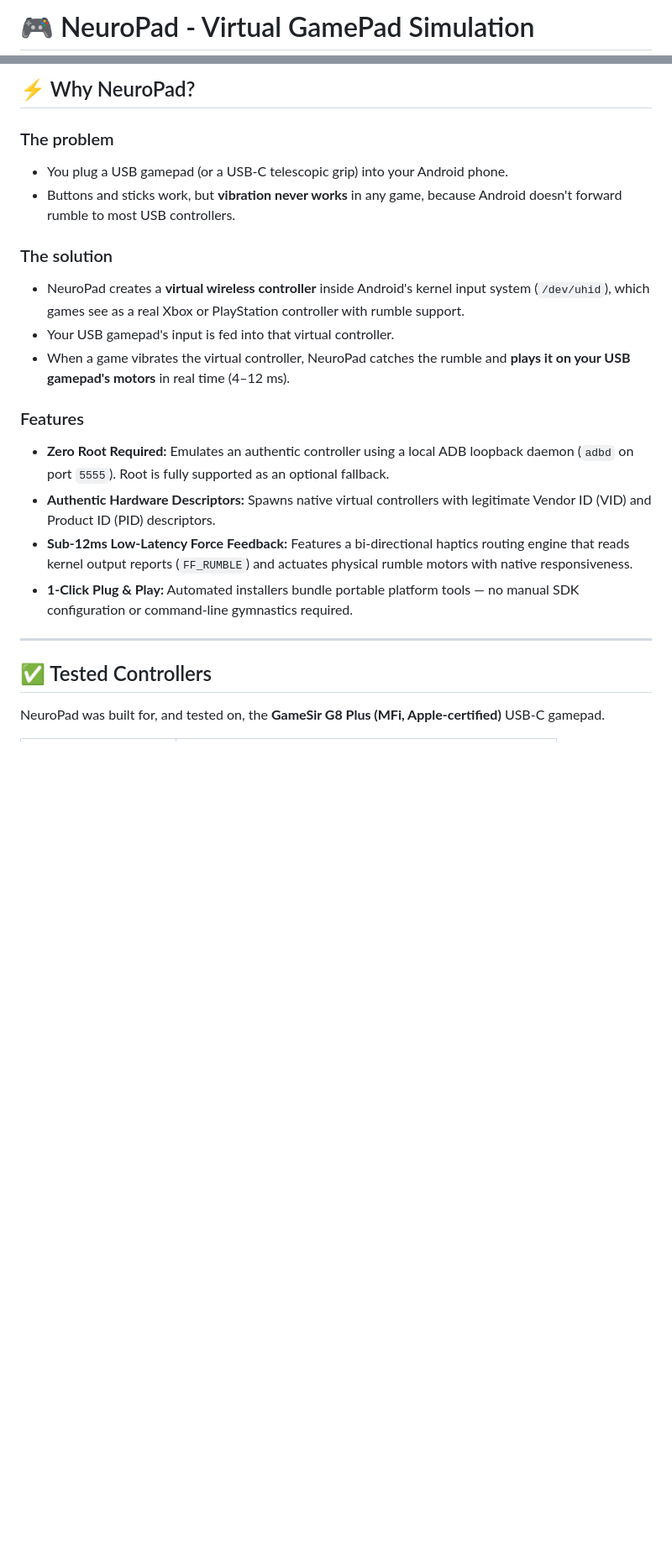
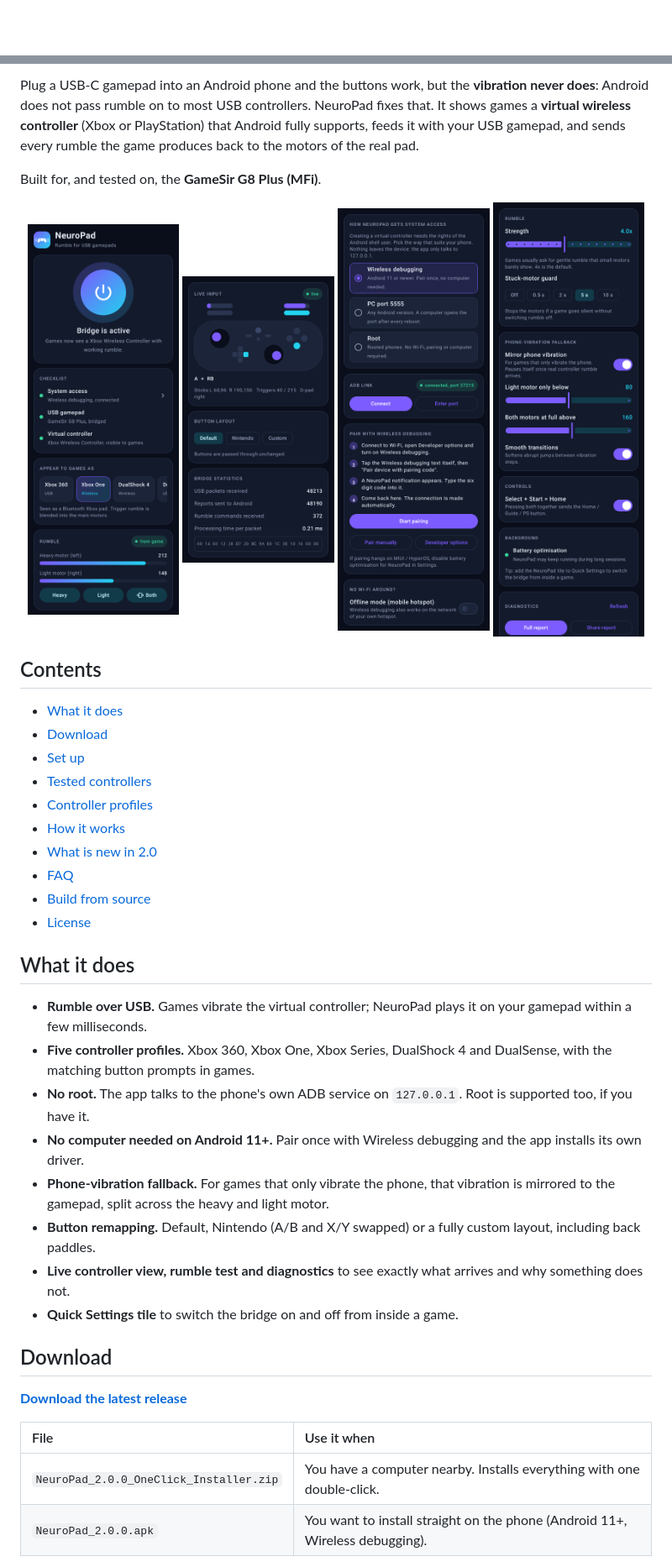
Before and after one commit to abdullah-amr871/NeuroPad-Virtual-GamePad-Simulation, a Markdown page: README.md, 2 parts joined by grey strips. Shown at 84% size. Rendered like a GitHub page; pictures changed too: docs/screenshots/connection.png (added), docs/screenshots/controller.png (added), docs/screenshots/home.png (added); blank space fills up the shorter version.

```diff
--- a/README.md
+++ b/README.md
@@ -1,2 +1,2 @@
-# 🎮 NeuroPad - Virtual GamePad Simulation
+<div align="center">
 
@@ -16,23 +16,45 @@ This repository provides the **Universal 1-Click Installer** package, allowing a
 
-## ⚡ Why NeuroPad?
+Plug a USB-C gamepad into an Android phone and the buttons work, but the **vibration never does**: Android does not pass rumble on to most USB controllers. NeuroPad fixes that. It shows games a **virtual wireless controller** (Xbox or PlayStation) that Android fully supports, feeds it with your USB gamepad, and sends every rumble the game produces back to the motors of the real pad.
 
-### The problem
-* You plug a USB gamepad (or a USB-C telescopic grip) into your Android phone.
-* Buttons and sticks work, but **vibration never works** in any game, because Android doesn't forward rumble to most USB controllers.
+Built for, and tested on, the **GameSir G8 Plus (MFi)**.
 
-### The solution
-* NeuroPad creates a **virtual wireless controller** inside Android's kernel input system (`/dev/uhid`), which games see as a real Xbox or PlayStation controller with rumble support.
-* Your USB gamepad's input is fed into that virtual controller.
-* When a game vibrates the virtual controller, NeuroPad catches the rumble and **plays it on your USB gamepad's motors** in real time (4–12 ms).
+<p align="center">
+  <img src="docs/screenshots/home.png" width="24%" alt="Home screen">
+  <img src="docs/screenshots/controller.png" width="24%" alt="Live controller view">
+  <img src="docs/screenshots/connection.png" width="24%" alt="Connection screen">
+  <img src="docs/screenshots/settings.png" width="24%" alt="Settings screen">
+</p>
 
-### Features
-* **Zero Root Required:** Emulates an authentic controller using a local ADB loopback daemon (`adbd` on port `5555`). Root is fully supported as an optional fallback.
-* **Authentic Hardware Descriptors:** Spawns native virtual controllers with legitimate Vendor ID (VID) and Product ID (PID) descriptors.
-* **Sub-12ms Low-Latency Force Feedback:** Features a bi-directional haptics routing engine that reads kernel output reports (`FF_RUMBLE`) and actuates physical rumble motors with native responsiveness.
-* **1-Click Plug & Play:** Automated installers bundle portable platform tools — no manual SDK configuration or command-line gymnastics required.
+## Contents
 
----
+- [What it does](#what-it-does)
+- [Download](#download)
+- [Set up](#set-up)
+- [Tested controllers](#tested-controllers)
+- [Controller profiles](#controller-profiles)
+- [How it works](#how-it-works)
+- [What is new in 2.0](#what-is-new-in-20)
+- [FAQ](#faq)
+- [Build from source](#build-from-source)
+- [License](#license)
 
-## ✅ Tested Controllers
+## What it does
 
-NeuroPad was built for, and tested on, the **GameSir G8 Plus (MFi, Apple-certified)** USB-C gamepad.
+- **Rumble over USB.** Games vibrate the virtual controller; NeuroPad plays it on your gamepad within a few milliseconds.
+- **Five controller profiles.** Xbox 360, Xbox One, Xbox Series, DualShock 4 and DualSense, with the matching button prompts in games.
+- **No root.** The app talks to the phone's own ADB service on `127.0.0.1`. Root is supported too, if you have it.
+- **No computer needed on Android 11+.** Pair once with Wireless debugging and the app installs its own driver.
+- **Phone-vibration fallback.** For games that only vibrate the phone, that vibration is mirrored to the gamepad, split across the heavy and light motor.
+- **Button remapping.** Default, Nintendo (A/B and X/Y swapped) or a fully custom layout, including back paddles.
+- **Live controller view, rumble test and diagnostics** to see exactly what arrives and why something does not.
+- **Quick Settings tile** to switch the bridge on and off from inside a game.
+
+## Download
+
+**[Download the latest release](https://github.com/abdullah-amr871/NeuroPad-Virtual-GamePad-Simulation/releases/latest)**
+
+| File | Use it when |
+| :--- | :--- |
+| `NeuroPad_2.0.0_OneClick_Installer.zip` | You have a computer nearby. Installs everything with one double-click. |
+| `NeuroPad_2.0.0.apk` | You want to install straight on the phone (Android 11+, Wireless debugging). |
+
```
Also changed, not shown: other parts of README.md (+135 -163 lines), CHANGELOG.md (added, +84 -0 lines), docs/ARCHITECTURE.md (+118 -92 lines), 2 other files.
